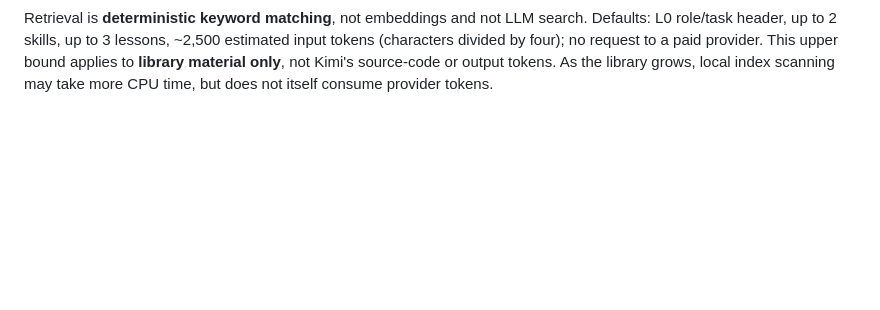
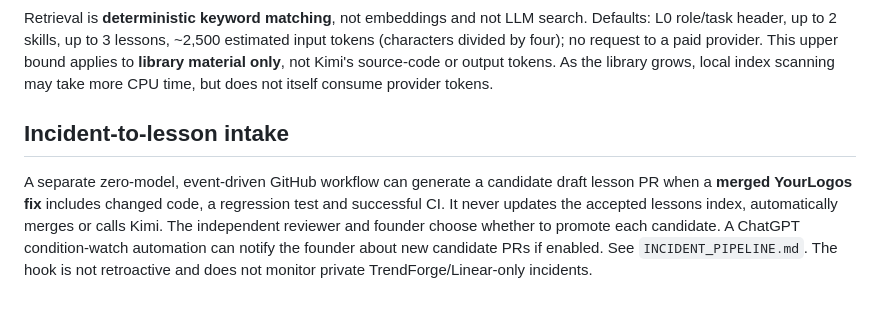
Before and after one commit to OWEF/Yourlogos, a Markdown page: docs/cz-ai-library/README.md, the part around the change. Rendered like a GitHub page; blank space fills up the shorter version.

Commit message:
docs(ci): require review-gated automatic lesson candidate checks

```diff
--- a/docs/cz-ai-library/README.md
+++ b/docs/cz-ai-library/README.md
@@ -51,3 +51,7 @@ After trusted checkout and ordinary role-authorization checks, add the following
 The separate, already approved Kimi step then reads `steps.cz_context.outputs.context-path` and appends its contents once to the fixed task prompt, retaining its original `--agent-file`, model timeout, authorizations, allowlist and review controls. **Do not feed untrusted issue or PR text into this trusted input.** CI tests the action without model credentials. The generated summary records selected IDs and estimated token count without publishing the prompt.
 
 Retrieval is **deterministic keyword matching**, not embeddings and not LLM search. Defaults: L0 role/task header, up to 2 skills, up to 3 lessons, ~2,500 estimated input tokens (characters divided by four); no request to a paid provider. This upper bound applies to **library material only**, not Kimi's source-code or output tokens. As the library grows, local index scanning may take more CPU time, but does not itself consume provider tokens.
+
+## Incident-to-lesson intake
+
+A separate zero-model, event-driven GitHub workflow can generate a candidate draft lesson PR when a **merged YourLogos fix** includes changed code, a regression test and successful CI. It never updates the accepted lessons index, automatically merges or calls Kimi. The independent reviewer and founder choose whether to promote each candidate. A ChatGPT condition-watch automation can notify the founder about new candidate PRs if enabled. See `INCIDENT_PIPELINE.md`. The hook is not retroactive and does not monitor private TrendForge/Linear-only incidents.
```
